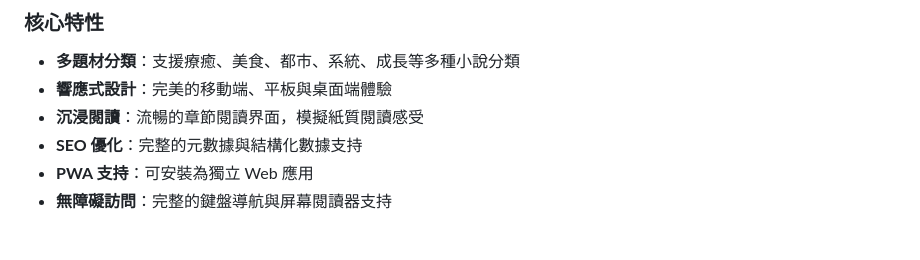
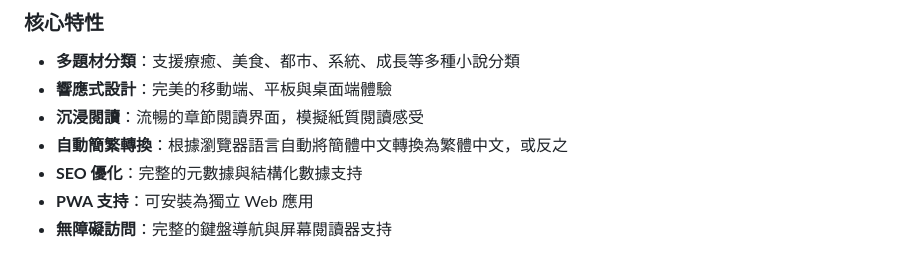
Before and after one commit to ashashash001001-stack/zen-novel-court, a Markdown page: README.md, the part around the change. Rendered like a GitHub page.

Commit message:
docs: add auto-translate feature to README
Co-Authored-By: Claude Opus 4.6 <noreply@anthropic.com>

```diff
--- a/README.md
+++ b/README.md
@@ -18,6 +18,7 @@
 - **多題材分類**：支援療癒、美食、都市、系統、成長等多種小說分類
 - **響應式設計**：完美的移動端、平板與桌面端體驗
 - **沉浸閱讀**：流暢的章節閱讀界面，模擬紙質閱讀感受
+- **自動簡繁轉換**：根據瀏覽器語言自動將簡體中文轉換為繁體中文，或反之
 - **SEO 優化**：完整的元數據與結構化數據支持
 - **PWA 支持**：可安裝為獨立 Web 應用
 - **無障礙訪問**：完整的鍵盤導航與屏幕閱讀器支持
```
